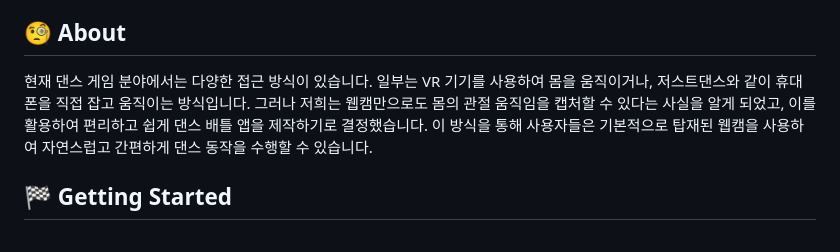
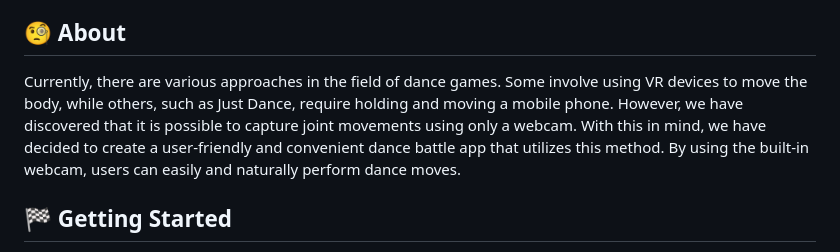
Before and after one commit to shiueo-storage/So-DiMM, a Markdown page: README.md, the part around the change. Rendered like a GitHub page.

```diff
--- a/README.md
+++ b/README.md
@@ -32,11 +32,7 @@
 - [Acknowledgments](#acknowledgement)
 
 ## 🧐 About <a name = "about"></a>
-현재 댄스 게임 분야에서는 다양한 접근 방식이 있습니다. 일부는 VR 기기를 사용하여
-몸을 움직이거나, 저스트댄스와 같이 휴대폰을 직접 잡고 움직이는 방식입니다. 그러나 저희는
-웹캠만으로도 몸의 관절 움직임을 캡처할 수 있다는 사실을 알게 되었고, 이를 활용하여 편리하고
-쉽게 댄스 배틀 앱을 제작하기로 결정했습니다. 이 방식을 통해 사용자들은 기본적으로 탑재된
-웹캠을 사용하여 자연스럽고 간편하게 댄스 동작을 수행할 수 있습니다.
+Currently, there are various approaches in the field of dance games. Some involve using VR devices to move the body, while others, such as Just Dance, require holding and moving a mobile phone. However, we have discovered that it is possible to capture joint movements using only a webcam. With this in mind, we have decided to create a user-friendly and convenient dance battle app that utilizes this method. By using the built-in webcam, users can easily and naturally perform dance moves.
 
 
 ## 🏁 Getting Started <a name = "getting_started"></a>
```
